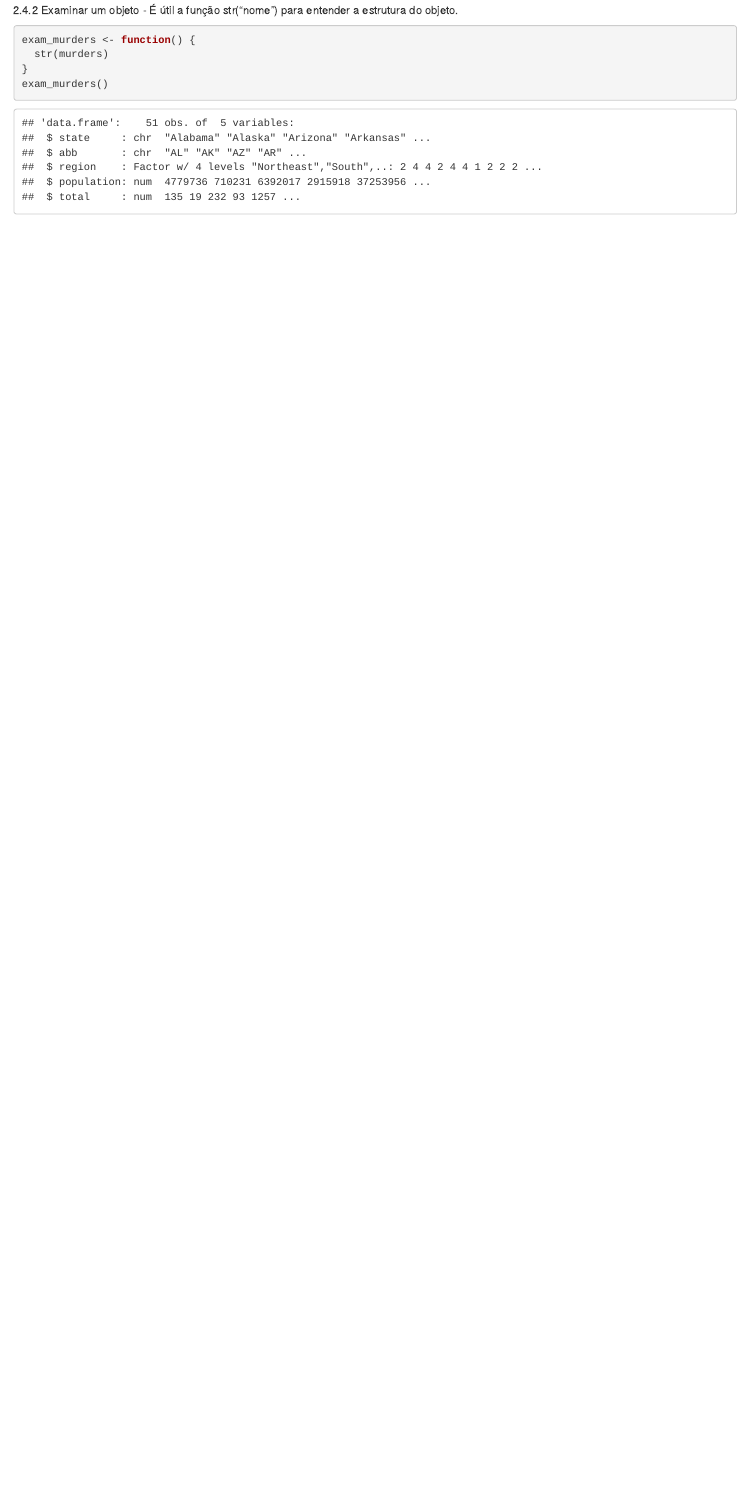
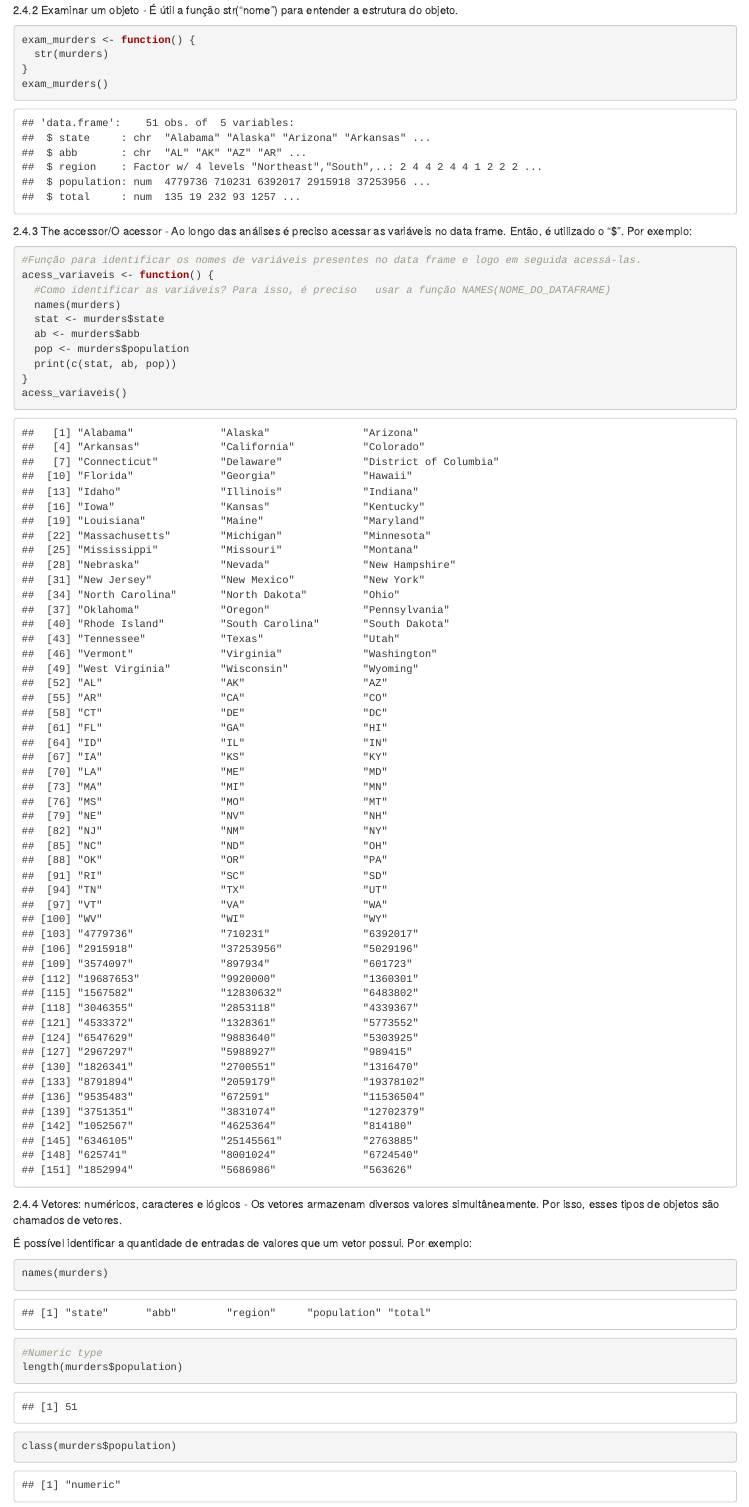
Before and after one commit to carloscruz01/harvardx-r-basics, an R Markdown document (notebooks/data_types.Rmd): the page in a window 1100 px wide, from 650 px down. Rendered offline with R 4.5, knitr and Pandoc, with nearby package versions.

Commit message:
Implementando anotações dos estudos referentes a entradas de vetores(function:Length()), tipos de objetos nos vetores, acessador $ e função(names()).

````diff
--- a/notebooks/data_types.Rmd
+++ b/notebooks/data_types.Rmd
@@ -36,3 +36,27 @@ exam_murders <- function() {
 }
 exam_murders()
 ```
+
+2.4.3 The accessor/O acessor  - Ao longo das análises é preciso acessar as variáveis no data frame. Então, é utilizado o "$". Por exemplo:
+```{r}
+#Função para identificar os nomes de variáveis presentes no data frame e logo em seguida acessá-las.
+acess_variaveis <- function() {
+  #Como identificar as variáveis? Para isso, é preciso   usar a função NAMES(NOME_DO_DATAFRAME)
+  names(murders)
+  stat <- murders$state
+  ab <- murders$abb
+  pop <- murders$population
+  print(c(stat, ab, pop))
+}
+acess_variaveis()
+```
+
+2.4.4 Vetores: numéricos, caracteres e lógicos - Os vetores armazenam diversos valores simultâneamente.
+Por isso, esses tipos de objetos são chamados de vetores.
+
+É possível identificar a quantidade de entradas de valores que um vetor possui. Por exemplo:
+```{r}
+names(murders)
+#Numeric type
+length(murders$population)
+class(murders$population)
````
Also changed, not shown: notebooks/data_types.nb.html, notebooks/data_types.Rmd (12 more changed lines).
